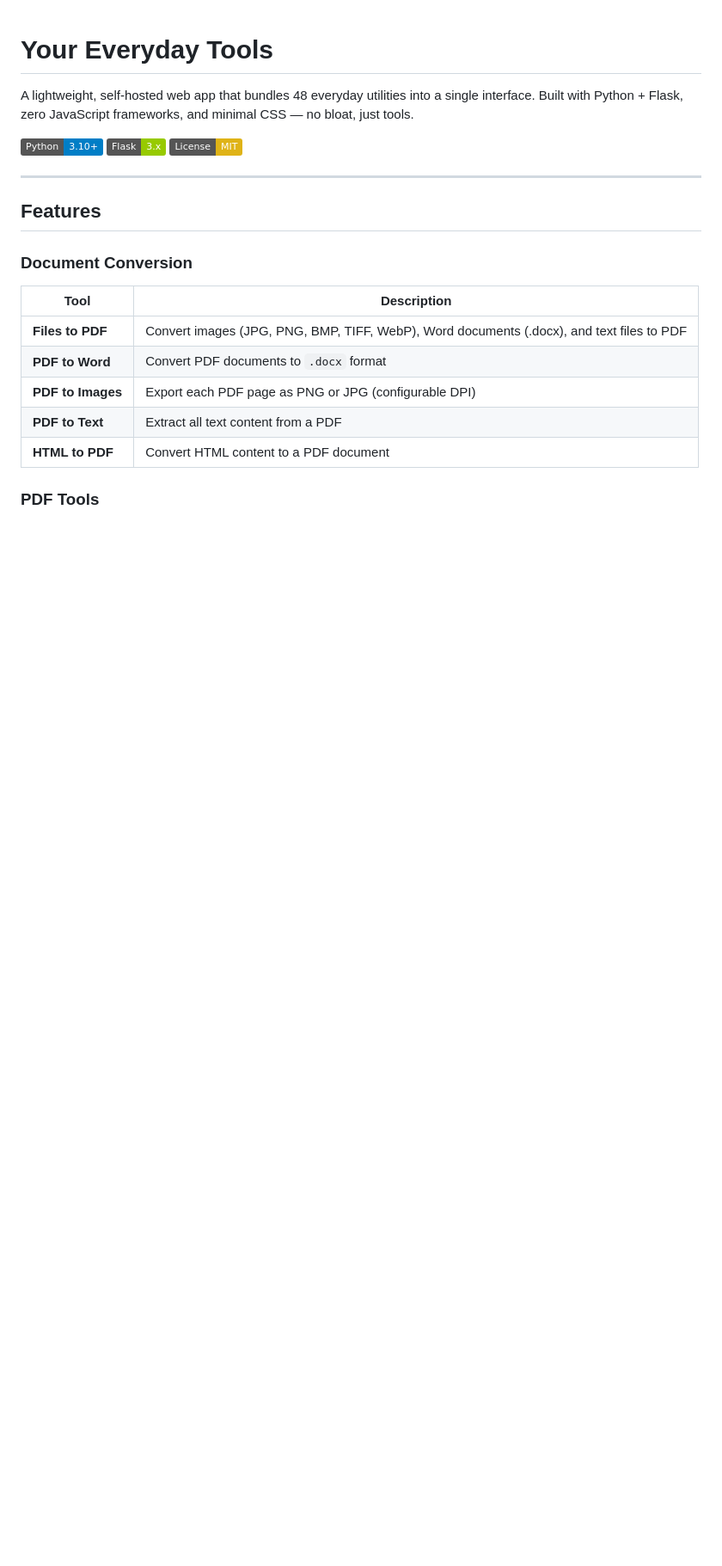
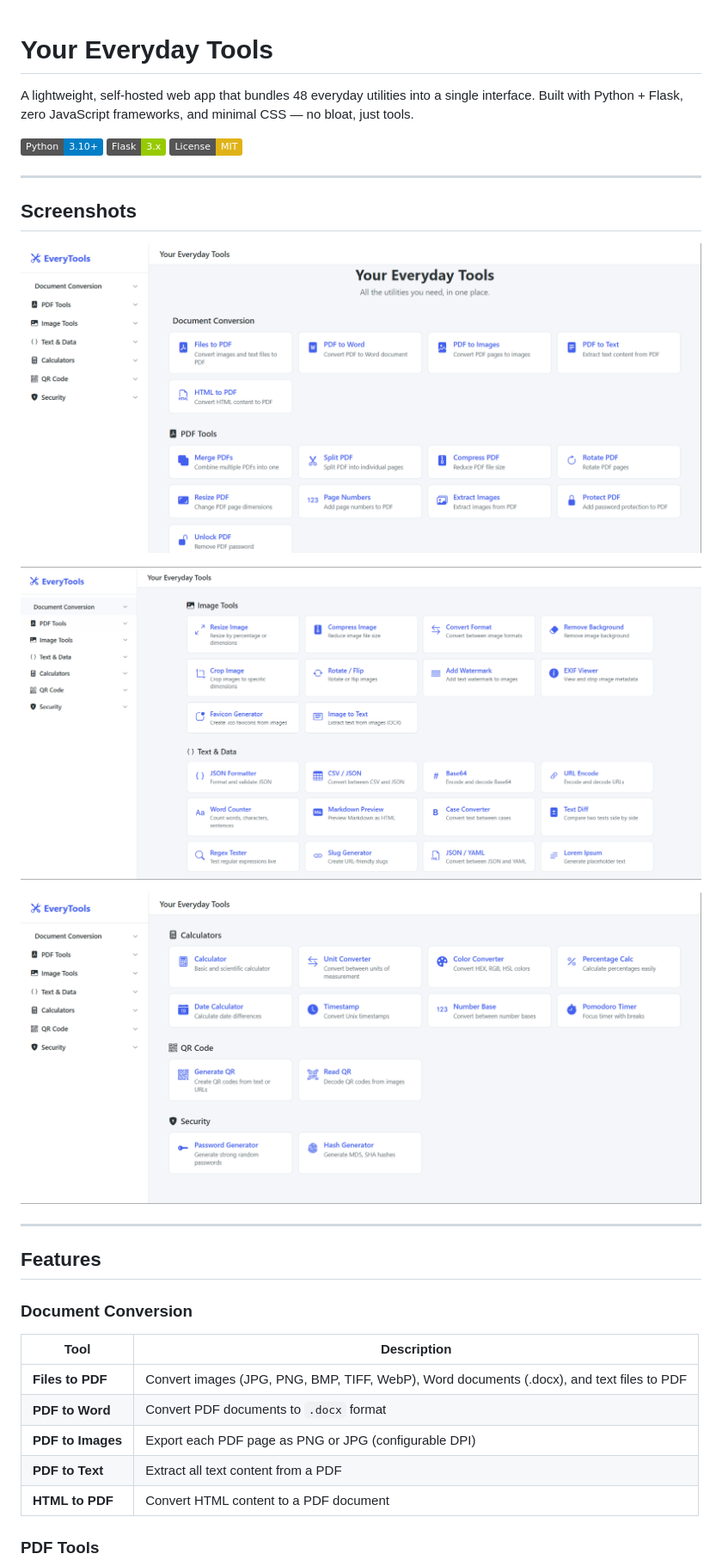
Before and after one commit to cpnskolaka-project/smartdockolaka, a Markdown page: README.md, the part around the change. Shown at 86% size. GitHub-like rendering; badges without logos; blank space fills up the shorter version.

```diff
--- a/README.md
+++ b/README.md
@@ -5,6 +5,16 @@ A lightweight, self-hosted web app that bundles 48 everyday utilities into a sin
 ![Python](https://img.shields.io/badge/Python-3.10+-blue)
 ![Flask](https://img.shields.io/badge/Flask-3.x-green)
 ![License](https://img.shields.io/badge/License-MIT-yellow)
+
+---
+
+## Screenshots
+
+![Home Page](screenshots/1.png)
+
+![Tool Page](screenshots/2.png)
+
+![Tool Page](screenshots/3.png)
 
 ---
 
```
